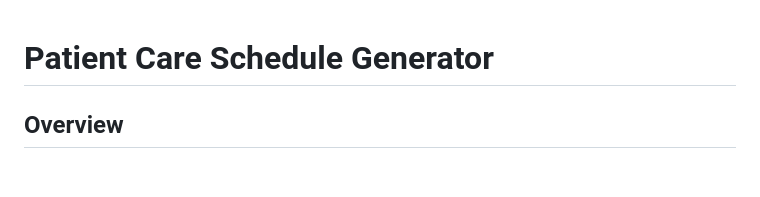
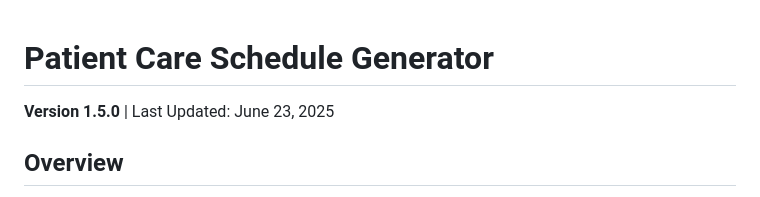
Before and after one commit to FrancyAlinston/PatientCareSchedule, a Markdown page: README.md, the part around the change. GitHub-like rendering; blank space fills up the shorter version.

Commit message:
Update README.md to include version information and last updated date

```diff
--- a/README.md
+++ b/README.md
@@ -1,4 +1,6 @@
 # Patient Care Schedule Generator
+
+**Version 1.5.0** | Last Updated: June 23, 2025
 
 ## Overview
 
```
